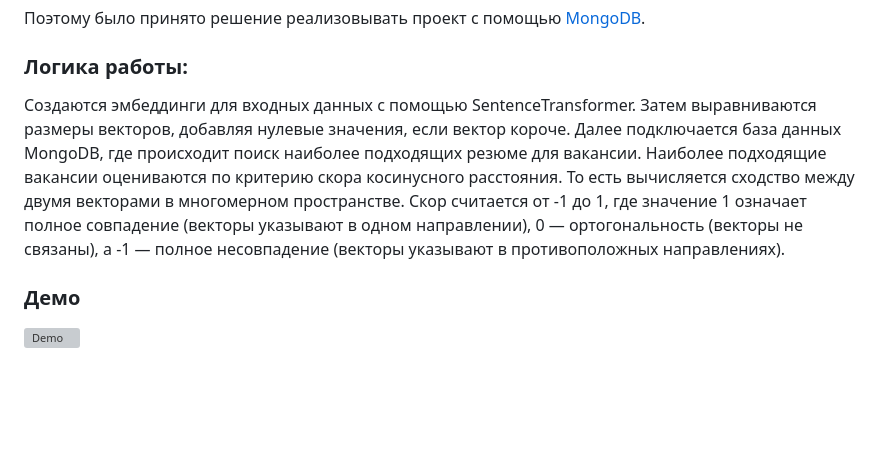
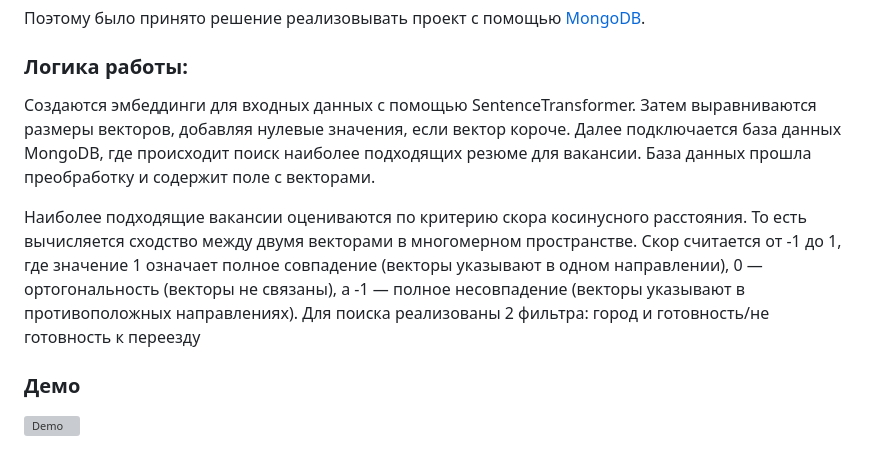
Before and after one commit to KirillAn/resume_finder, a Markdown page: README.md, the part around the change. Rendered like a GitHub page; blank space fills up the shorter version; grey boxes are pictures that could not be loaded.

```diff
--- a/README.md
+++ b/README.md
@@ -21,7 +21,9 @@
 
 ### Логика работы:
 
-Создаются эмбеддинги для входных данных с помощью SentenceTransformer. Затем выравниваются размеры векторов, добавляя нулевые значения, если вектор короче. Далее подключается база данных MongoDB, где происходит поиск наиболее подходящих резюме для вакансии. Наиболее подходящие вакансии оцениваются по критерию скора косинусного расстояния. То есть вычисляется сходство между двумя векторами в многомерном пространстве. Скор считается от -1 до 1, где значение 1 означает полное совпадение (векторы указывают в одном направлении), 0 — ортогональность (векторы не связаны), а -1 — полное несовпадение (векторы указывают в противоположных направлениях).
+Создаются эмбеддинги для входных данных с помощью SentenceTransformer. Затем выравниваются размеры векторов, добавляя нулевые значения, если вектор короче. Далее подключается база данных MongoDB, где происходит поиск наиболее подходящих резюме для вакансии. База данных прошла преобработку и содержит поле с векторами.
+
+Наиболее подходящие вакансии оцениваются по критерию скора косинусного расстояния. То есть вычисляется сходство между двумя векторами в многомерном пространстве. Скор считается от -1 до 1, где значение 1 означает полное совпадение (векторы указывают в одном направлении), 0 — ортогональность (векторы не связаны), а -1 — полное несовпадение (векторы указывают в противоположных направлениях). Для поиска реализованы 2 фильтра: город и готовность/не готовность к переезду
 
 
 ### Демо
```
